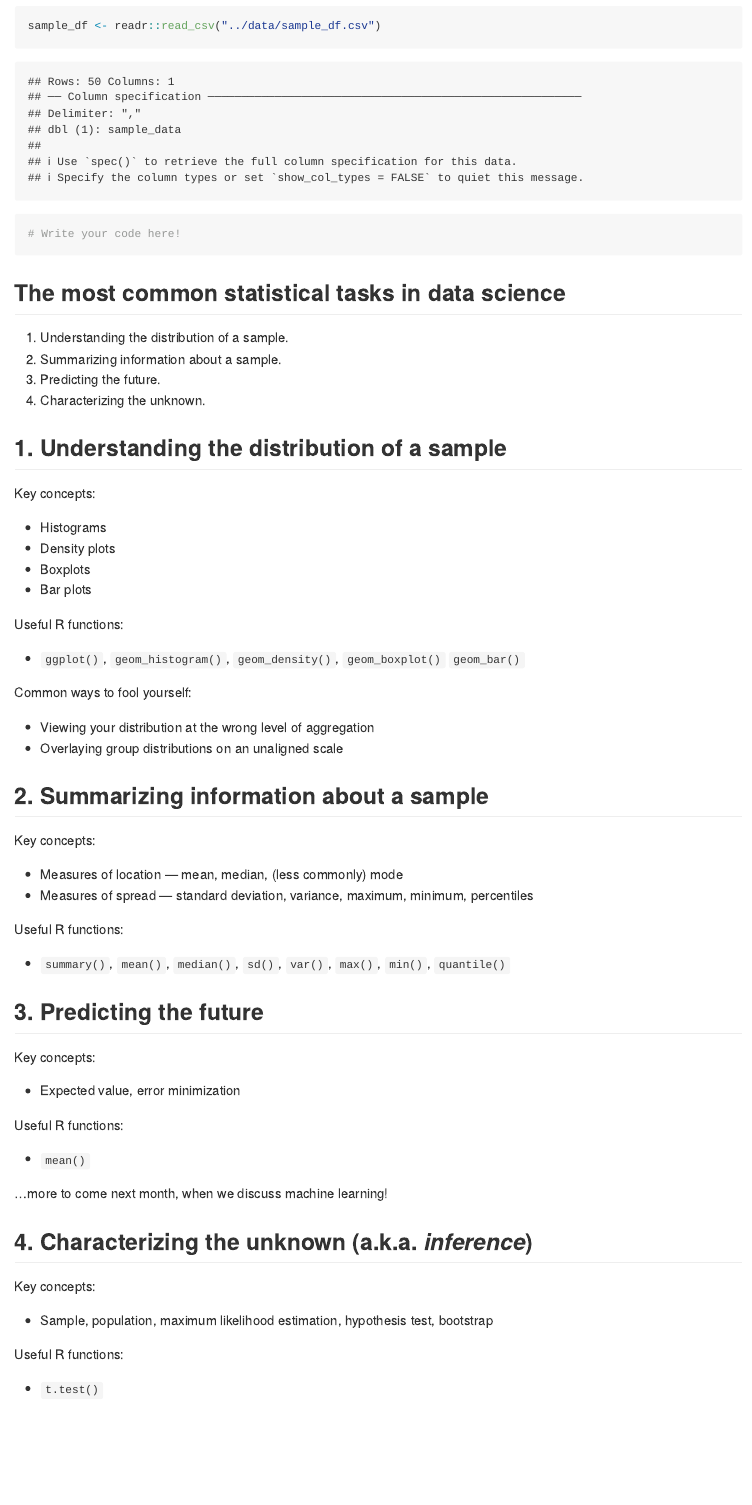
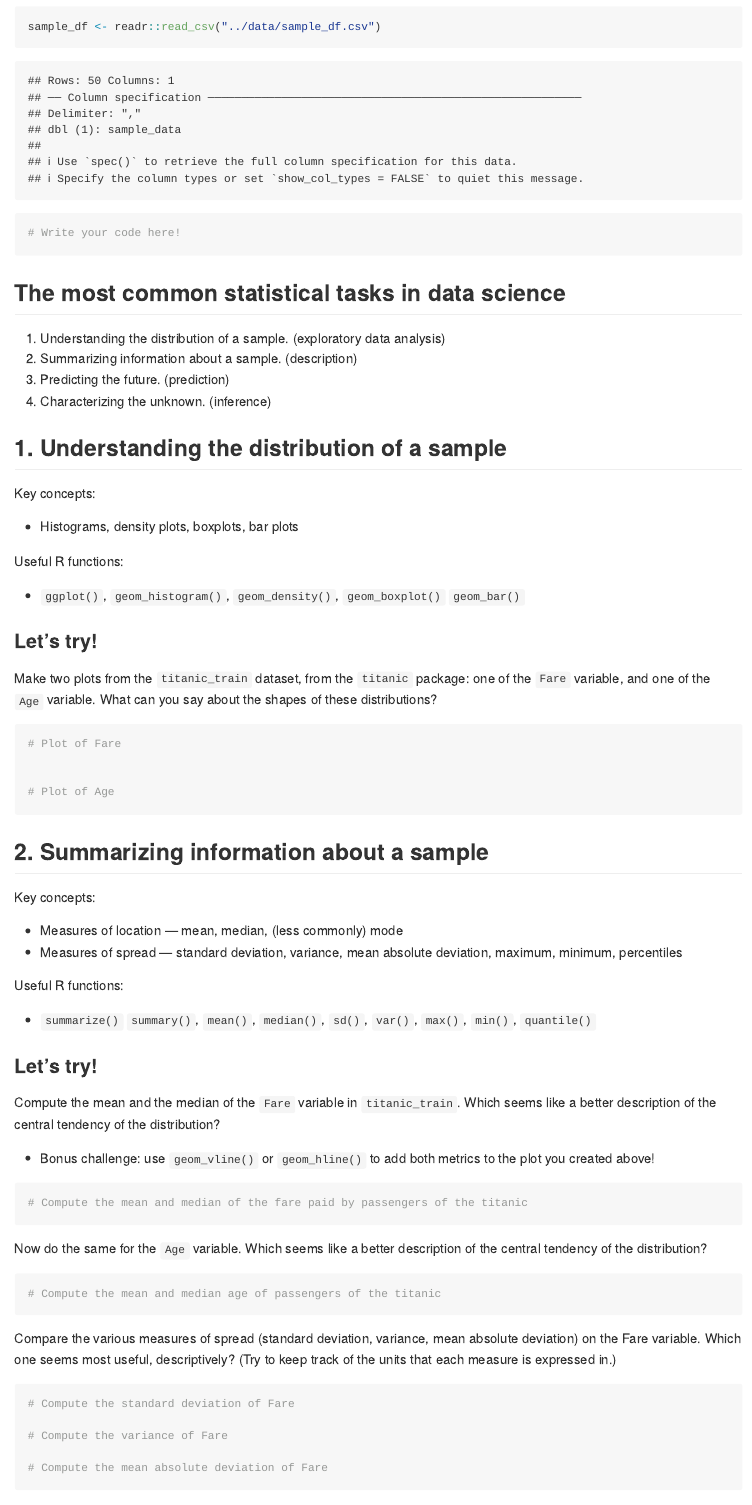
Before and after one commit to davidklaing/data_science_workshops, an R Markdown document (applied_statistics/src/applied_statistics.Rmd): the page in a window 1100 px wide, from 1810 px down before the commit and from 1830 px down after it, so that both start at the same text. Rendered offline with R 4.5, knitr and Pandoc, with nearby package versions; long lines of code are wrapped.

Commit message:
mostly done

````diff
--- a/applied_statistics/src/applied_statistics.Rmd
+++ b/applied_statistics/src/applied_statistics.Rmd
@@ -65,39 +66,71 @@ sample_df <- readr::read_csv("../data/sample_df.csv")
 
 ## The most common statistical tasks in data science
 
-1. Understanding the distribution of a sample.
-2. Summarizing information about a sample.
-3. Predicting the future.
-4. Characterizing the unknown.
+1. Understanding the distribution of a sample. (exploratory data analysis)
+2. Summarizing information about a sample. (description)
+3. Predicting the future. (prediction)
+4. Characterizing the unknown. (inference)
 
 ## 1. Understanding the distribution of a sample
 
 Key concepts:
 
-- Histograms
-- Density plots
-- Boxplots
-- Bar plots
+- Histograms, density plots, boxplots, bar plots
 
 Useful R functions:
 
 - `ggplot()`, `geom_histogram()`, `geom_density()`, `geom_boxplot()` `geom_bar()`
 
-Common ways to fool yourself:
+### Let's try!
 
-- Viewing your distribution at the wrong level of aggregation
-- Overlaying group distributions on an unaligned scale
+Make two plots from the `titanic_train` dataset, from the `titanic` package: one of the `Fare` variable, and one of the `Age` variable. What can you say about the shapes of these distributions?
+
+```{r}
+# Plot of Fare
+
+
+# Plot of Age
+
+```
+
 
 ## 2. Summarizing information about a sample
 
 Key concepts:
 
 - Measures of location — mean, median, (less commonly) mode
-- Measures of spread — standard deviation, variance, maximum, minimum, percentiles
+- Measures of spread — standard deviation, variance, mean absolute deviation, maximum, minimum, percentiles
 
 Useful R functions:
 
-- `summary()`, `mean()`, `median()`, `sd()`, `var()`, `max()`, `min()`, `quantile()`
+- `summarize()` `summary()`, `mean()`, `median()`, `sd()`, `var()`, `max()`, `min()`, `quantile()`
+
+### Let's try!
+
+Compute the mean and the median of the `Fare` variable in `titanic_train`. Which seems like a better description of the central tendency of the distribution?
+
+- Bonus challenge: use `geom_vline()` or `geom_hline()` to add both metrics to the plot you created above!
+
+```{r}
+# Compute the mean and median of the fare paid by passengers of the titanic
+
+```
+
+Now do the same for the `Age` variable. Which seems like a better description of the central tendency of the distribution?
+
+```{r}
+# Compute the mean and median age of passengers of the titanic
+```
+
+Compare the various measures of spread (standard deviation, variance, mean absolute deviation) on the Fare variable. Which one seems most useful, descriptively? (Try to keep track of the units that each measure is expressed in.)
+
+```{r}
+# Compute the standard deviation of Fare
+
+# Compute the variance of Fare
+
+# Compute the mean absolute deviation of Fare
+```
 
 ## 3. Predicting the future
 
````
Also changed, not shown: applied_statistics/src/applied_statistics.Rmd (13 more changed lines).
